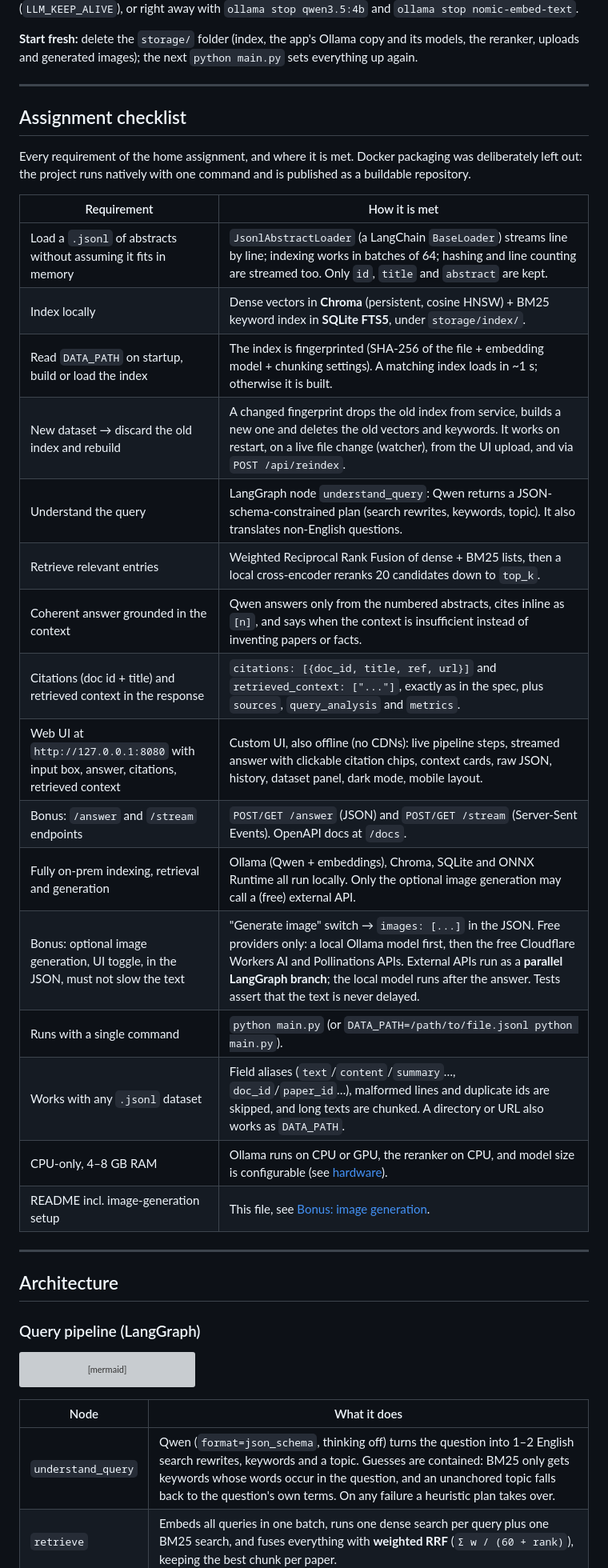
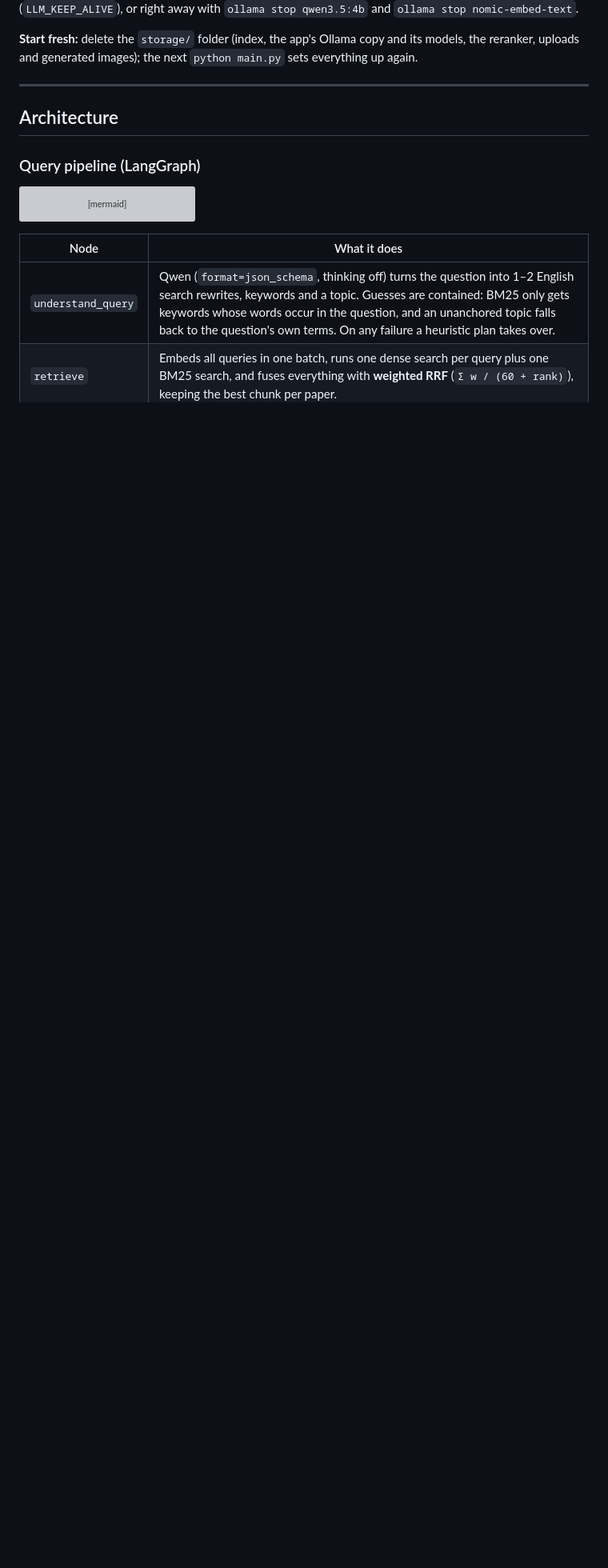
Before and after one commit to MaorNave/arxiv-rag-explorer, a Markdown page: README.md, the part around the change. Shown at 80% size. Rendered like a GitHub page; blank space fills up the shorter version; grey boxes are pictures that could not be loaded.

```diff
--- a/README.md
+++ b/README.md
@@ -96,32 +96,6 @@ with `ollama stop qwen3.5:4b` and `ollama stop nomic-embed-text`.
 
 **Start fresh:** delete the `storage/` folder (index, the app's Ollama copy and its models, the reranker, uploads and
 generated images); the next `python main.py` sets everything up again.
-
----
-
-## Assignment checklist
-
-Every requirement of the home assignment, and where it is met. Docker packaging was deliberately left out: the
-project runs natively with one command and is published as a buildable repository.
-
-| Requirement | How it is met |
-|---|---|
-| Load a `.jsonl` of abstracts without assuming it fits in memory | `JsonlAbstractLoader` (a LangChain `BaseLoader`) streams line by line; indexing works in batches of 64; hashing and line counting are streamed too. Only `id`, `title` and `abstract` are kept. |
-| Index locally | Dense vectors in **Chroma** (persistent, cosine HNSW) + BM25 keyword index in **SQLite FTS5**, under `storage/index/`. |
-| Read `DATA_PATH` on startup, build or load the index | The index is fingerprinted (SHA-256 of the file + embedding model + chunking settings). A matching index loads in ~1 s; otherwise it is built. |
-| New dataset → discard the old index and rebuild | A changed fingerprint drops the old index from service, builds a new one and deletes the old vectors and keywords. It works on restart, on a live file change (watcher), from the UI upload, and via `POST /api/reindex`. |
-| Understand the query | LangGraph node `understand_query`: Qwen returns a JSON-schema-constrained plan (search rewrites, keywords, topic). It also translates non-English questions. |
-| Retrieve relevant entries | Weighted Reciprocal Rank Fusion of dense + BM25 lists, then a local cross-encoder reranks 20 candidates down to `top_k`. |
-| Coherent answer grounded in the context | Qwen answers only from the numbered abstracts, cites inline as `[n]`, and says when the context is insufficient instead of inventing papers or facts. |
-| Citations (doc id + title) and retrieved context in the response | `citations: [{doc_id, title, ref, url}]` and `retrieved_context: ["..."]`, exactly as in the spec, plus `sources`, `query_analysis` and `metrics`. |
-| Web UI at `http://127.0.0.1:8080` with input box, answer, citations, retrieved context | Custom UI, also offline (no CDNs): live pipeline steps, streamed answer with clickable citation chips, context cards, raw JSON, history, dataset panel, dark mode, mobile layout. |
-| Bonus: `/answer` and `/stream` endpoints | `POST/GET /answer` (JSON) and `POST/GET /stream` (Server-Sent Events). OpenAPI docs at `/docs`. |
-| Fully on-prem indexing, retrieval and generation | Ollama (Qwen + embeddings), Chroma, SQLite and ONNX Runtime all run locally. Only the optional image generation may call a (free) external API. |
-| Bonus: optional image generation, UI toggle, in the JSON, must not slow the text | "Generate image" switch → `images: [...]` in the JSON. Free providers only: a local Ollama model first, then the free Cloudflare Workers AI and Pollinations APIs. External APIs run as a **parallel LangGraph branch**; the local model runs after the answer. Tests assert that the text is never delayed. |
-| Runs with a single command | `python main.py` (or `DATA_PATH=/path/to/file.jsonl python main.py`). |
-| Works with any `.jsonl` dataset | Field aliases (`text`/`content`/`summary`…, `doc_id`/`paper_id`…), malformed lines and duplicate ids are skipped, and long texts are chunked. A directory or URL also works as `DATA_PATH`. |
-| CPU-only, 4–8 GB RAM | Ollama runs on CPU or GPU, the reranker on CPU, and model size is configurable (see [hardware](#models-and-hardware)). |
-| README incl. image-generation setup | This file, see [Bonus: image generation](#bonus-image-generation). |
 
 ---
 
```
